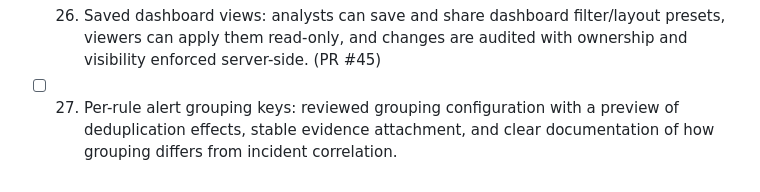
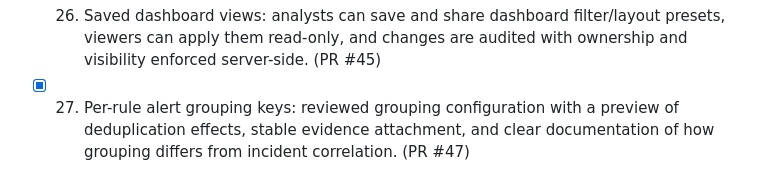
Before and after one commit to talalkashar/watchpost, a Markdown page: docs/ROADMAP.md, the part around the change. Drawn GitHub-style.

Commit message:
Mark milestone 27 complete

```diff
--- a/docs/ROADMAP.md
+++ b/docs/ROADMAP.md
@@ -84,5 +84,6 @@ When this list runs low, add more real-SIEM gaps here and keep going. Same groun
       expiry, revocation and last-used metadata; viewer-equivalent tokens remain read-only. (PR #43)
 - [x] 26. Saved dashboard views: analysts can save and share dashboard filter/layout presets, viewers can apply
       them read-only, and changes are audited with ownership and visibility enforced server-side. (PR #45)
-- [ ] 27. Per-rule alert grouping keys: reviewed grouping configuration with a preview of deduplication effects,
+- [x] 27. Per-rule alert grouping keys: reviewed grouping configuration with a preview of deduplication effects,
       stable evidence attachment, and clear documentation of how grouping differs from incident correlation.
+      (PR #47)
```
